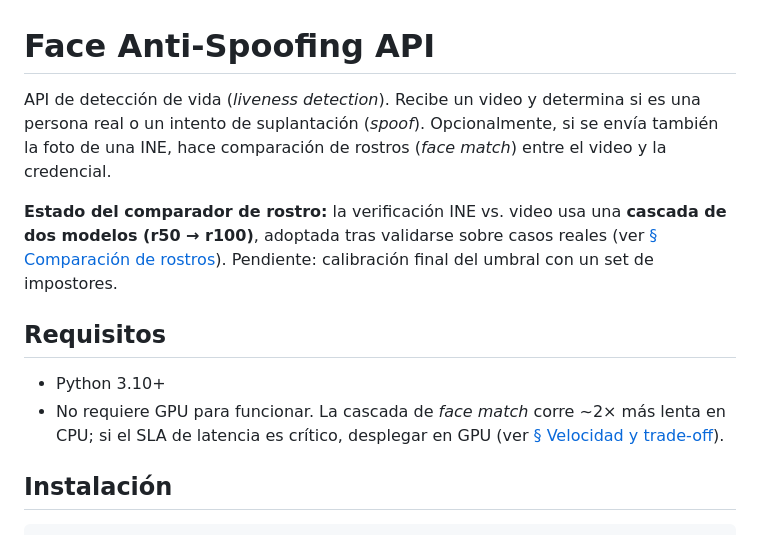
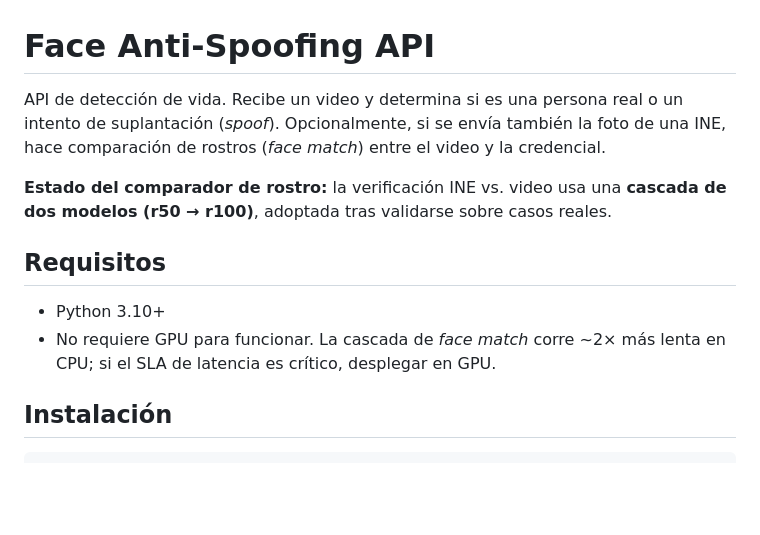
Before and after one commit to T-UwU/MicroTec_FaceMatch-V2, a Markdown page: README.md, the part around the change. Drawn GitHub-style; blank space fills up the shorter version.

```diff
--- a/README.md
+++ b/README.md
@@ -1,23 +1,20 @@
 # Face Anti-Spoofing API
 
-API de detección de vida (*liveness detection*). Recibe un video y determina si
+API de detección de vida. Recibe un video y determina si
 es una persona real o un intento de suplantación (*spoof*). Opcionalmente, si se
 envía también la foto de una INE, hace comparación de rostros (*face match*)
 entre el video y la credencial.
 
 **Estado del comparador de rostro:** la verificación INE vs. video usa una
 **cascada de dos modelos (r50 → r100)**, adoptada tras validarse sobre casos
-reales (ver [§ Comparación de rostros](#comparación-de-rostros-face_comparisonpy)).
-Pendiente: calibración final del umbral con un set de impostores.
-
+reales.
 
 
 ## Requisitos
 
 - Python 3.10+
 - No requiere GPU para funcionar. La cascada de *face match* corre ~2× más lenta
-  en CPU; si el SLA de latencia es crítico, desplegar en GPU (ver
-  [§ Velocidad y trade-off](#velocidad-y-trade-off)).
+  en CPU; si el SLA de latencia es crítico, desplegar en GPU.
 
 
 
```
